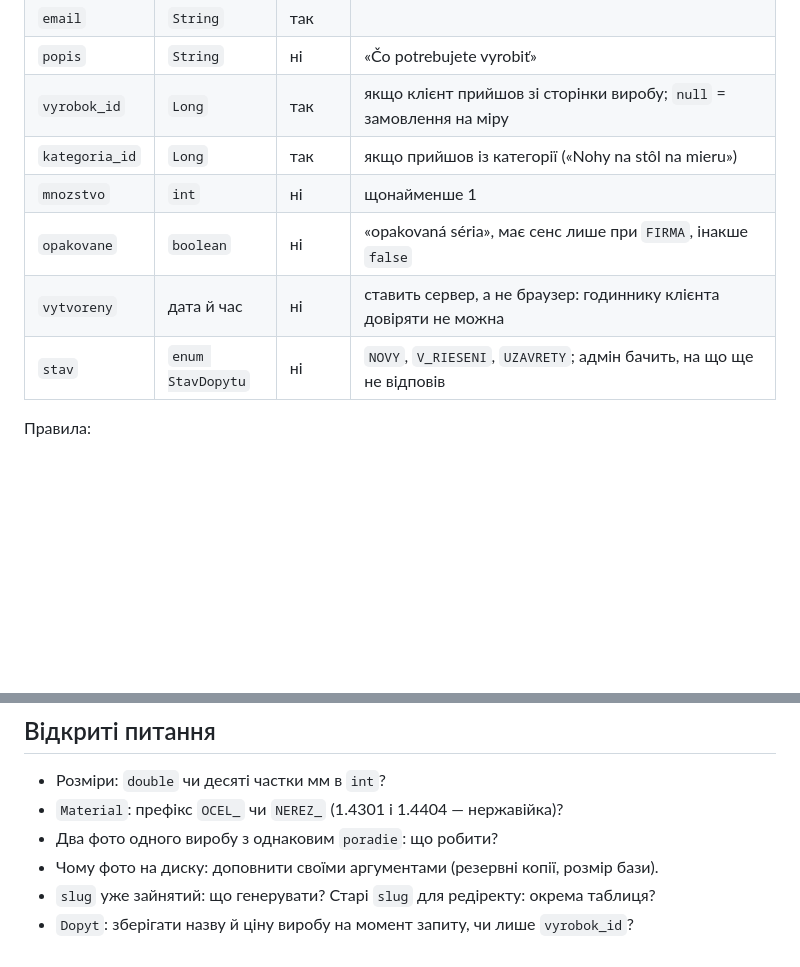
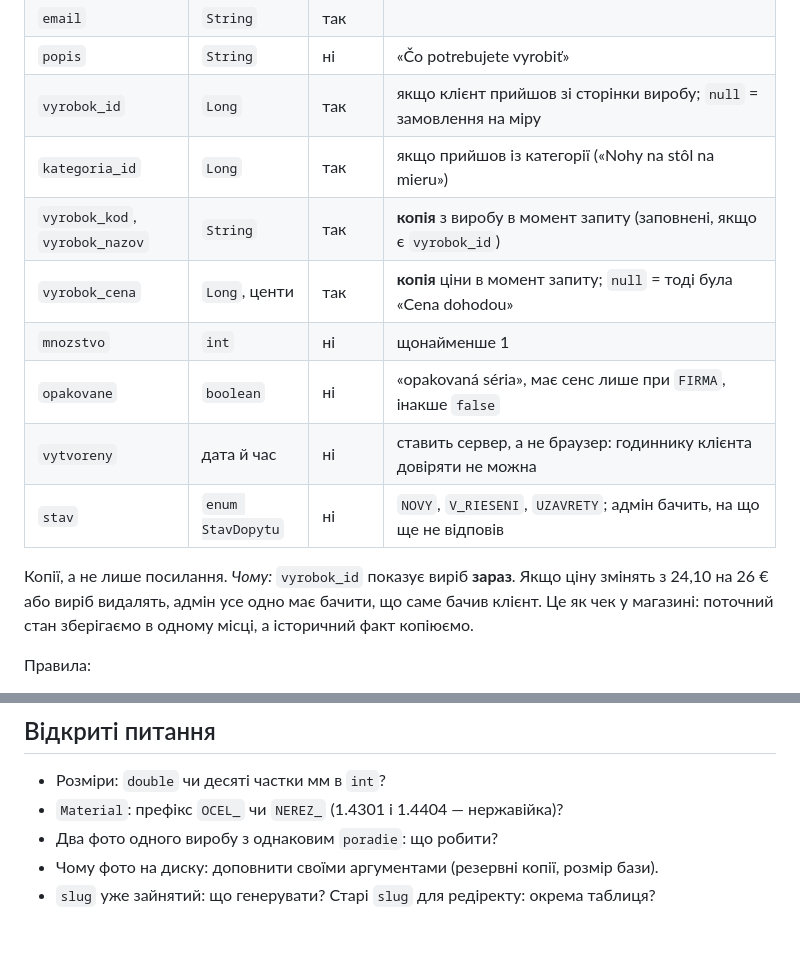
Before and after one commit to ivangeric172-lab/ocelka_cb, a Markdown page: server/MODEL.md, 2 parts joined by grey strips. Drawn GitHub-style; blank space fills up the shorter version.

Commit message:
Store product snapshot in Dopyt

```diff
--- a/server/MODEL.md
+++ b/server/MODEL.md
@@ -95,10 +95,14 @@
 | `popis` | `String` | ні | «Čo potrebujete vyrobiť» |
 | `vyrobok_id` | `Long` | так | якщо клієнт прийшов зі сторінки виробу; `null` = замовлення на міру |
 | `kategoria_id` | `Long` | так | якщо прийшов із категорії («Nohy na stôl na mieru») |
+| `vyrobok_kod`, `vyrobok_nazov` | `String` | так | **копія** з виробу в момент запиту (заповнені, якщо є `vyrobok_id`) |
+| `vyrobok_cena` | `Long`, центи | так | **копія** ціни в момент запиту; `null` = тоді була «Cena dohodou» |
 | `mnozstvo` | `int` | ні | щонайменше 1 |
 | `opakovane` | `boolean` | ні | «opakovaná séria», має сенс лише при `FIRMA`, інакше `false` |
 | `vytvoreny` | дата й час | ні | ставить сервер, а не браузер: годиннику клієнта довіряти не можна |
 | `stav` | `enum StavDopytu` | ні | `NOVY`, `V_RIESENI`, `UZAVRETY`; адмін бачить, на що ще не відповів |
+
+Копії, а не лише посилання. *Чому:* `vyrobok_id` показує виріб **зараз**. Якщо ціну змінять з 24,10 на 26 € або виріб видалять, адмін усе одно має бачити, що саме бачив клієнт. Це як чек у магазині: поточний стан зберігаємо в одному місці, а історичний факт копіюємо.
 
 Правила:
 1. `telefon` або `email`: щонайменше одне з двох має бути заповнене (як у формі: «Stačí jedno»).
@@ -118,4 +122,3 @@
 - Два фото одного виробу з однаковим `poradie`: що робити?
 - Чому фото на диску: доповнити своїми аргументами (резервні копії, розмір бази).
 - `slug` уже зайнятий: що генерувати? Старі `slug` для редіректу: окрема таблиця?
-- `Dopyt`: зберігати назву й ціну виробу на момент запиту, чи лише `vyrobok_id`?
```
